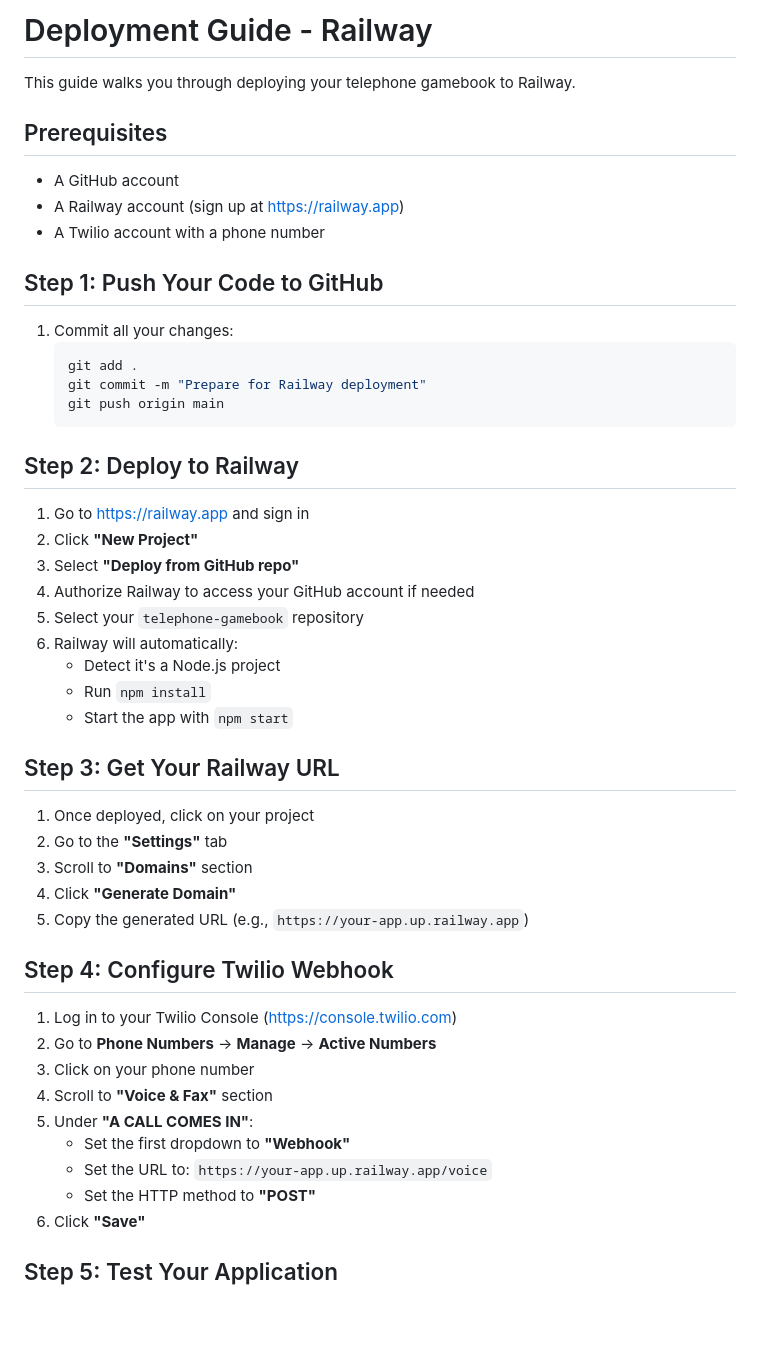
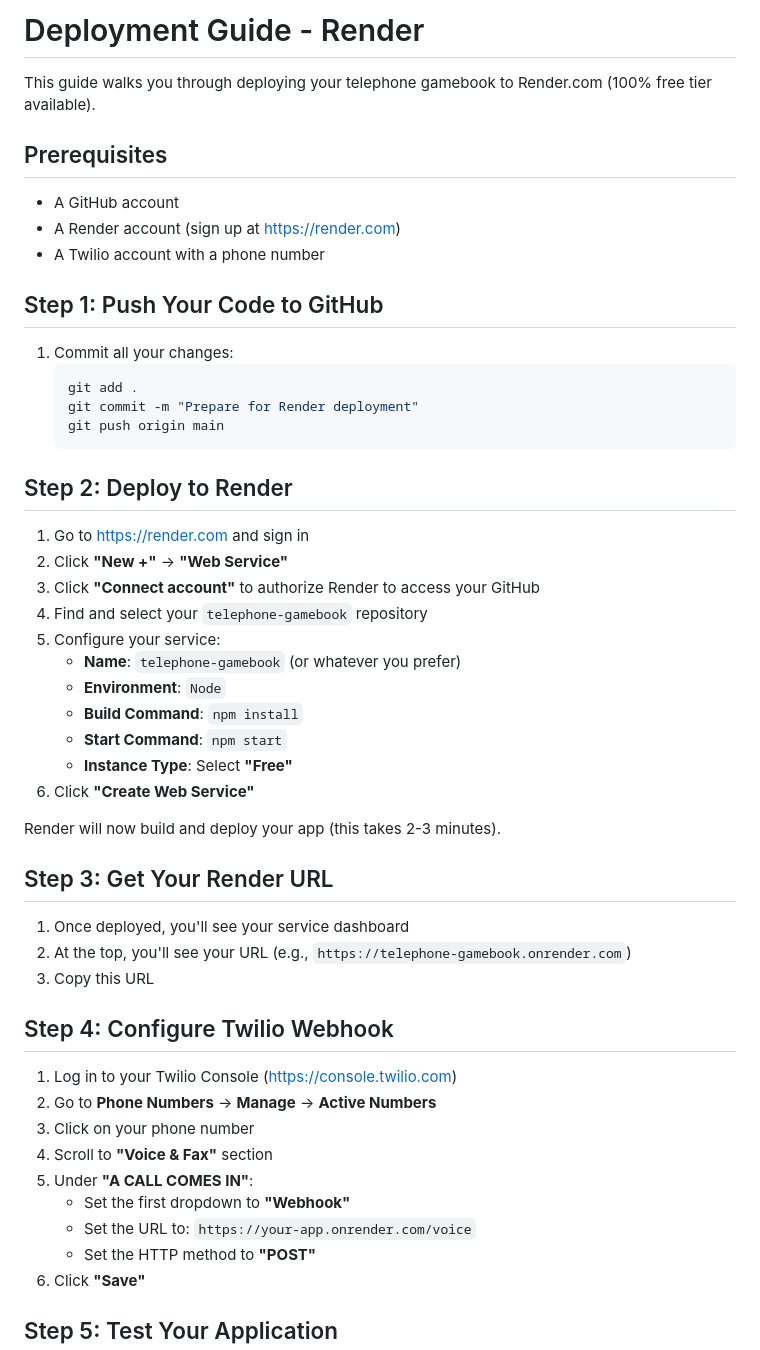
Before and after one commit to bobby-sills/telephone-gamebook, a Markdown page: DEPLOYMENT.md, the part around one of its changes. Drawn GitHub-style; blank space fills up the shorter version.

````diff
--- a/DEPLOYMENT.md
+++ b/DEPLOYMENT.md
@@ -1,11 +1,11 @@
-# Deployment Guide - Railway
+# Deployment Guide - Render
 
-This guide walks you through deploying your telephone gamebook to Railway.
+This guide walks you through deploying your telephone gamebook to Render.com (100% free tier available).
 
 ## Prerequisites
 
 - A GitHub account
-- A Railway account (sign up at https://railway.app)
+- A Render account (sign up at https://render.com)
 - A Twilio account with a phone number
 
 ## Step 1: Push Your Code to GitHub
@@ -13,29 +13,31 @@ This guide walks you through deploying your telephone gamebook to Railway.
 1. Commit all your changes:
    ```bash
    git add .
-   git commit -m "Prepare for Railway deployment"
+   git commit -m "Prepare for Render deployment"
    git push origin main
    ```
 
-## Step 2: Deploy to Railway
+## Step 2: Deploy to Render
 
-1. Go to https://railway.app and sign in
-2. Click **"New Project"**
-3. Select **"Deploy from GitHub repo"**
-4. Authorize Railway to access your GitHub account if needed
-5. Select your `telephone-gamebook` repository
-6. Railway will automatically:
-   - Detect it's a Node.js project
-   - Run `npm install`
-   - Start the app with `npm start`
+1. Go to https://render.com and sign in
+2. Click **"New +"** → **"Web Service"**
+3. Click **"Connect account"** to authorize Render to access your GitHub
+4. Find and select your `telephone-gamebook` repository
+5. Configure your service:
+   - **Name**: `telephone-gamebook` (or whatever you prefer)
+   - **Environment**: `Node`
+   - **Build Command**: `npm install`
+   - **Start Command**: `npm start`
+   - **Instance Type**: Select **"Free"**
+6. Click **"Create Web Service"**
 
-## Step 3: Get Your Railway URL
+Render will now build and deploy your app (this takes 2-3 minutes).
 
-1. Once deployed, click on your project
-2. Go to the **"Settings"** tab
-3. Scroll to **"Domains"** section
-4. Click **"Generate Domain"**
-5. Copy the generated URL (e.g., `https://your-app.up.railway.app`)
+## Step 3: Get Your Render URL
+
+1. Once deployed, you'll see your service dashboard
+2. At the top, you'll see your URL (e.g., `https://telephone-gamebook.onrender.com`)
+3. Copy this URL
 
 ## Step 4: Configure Twilio Webhook
 
@@ -45,7 +47,7 @@ This guide walks you through deploying your telephone gamebook to Railway.
 4. Scroll to **"Voice & Fax"** section
 5. Under **"A CALL COMES IN"**:
    - Set the first dropdown to **"Webhook"**
-   - Set the URL to: `https://your-app.up.railway.app/voice`
+   - Set the URL to: `https://your-app.onrender.com/voice`
    - Set the HTTP method to **"POST"**
 6. Click **"Save"**
 
````
Also changed, not shown: other parts of DEPLOYMENT.md (+32 -17 lines).
